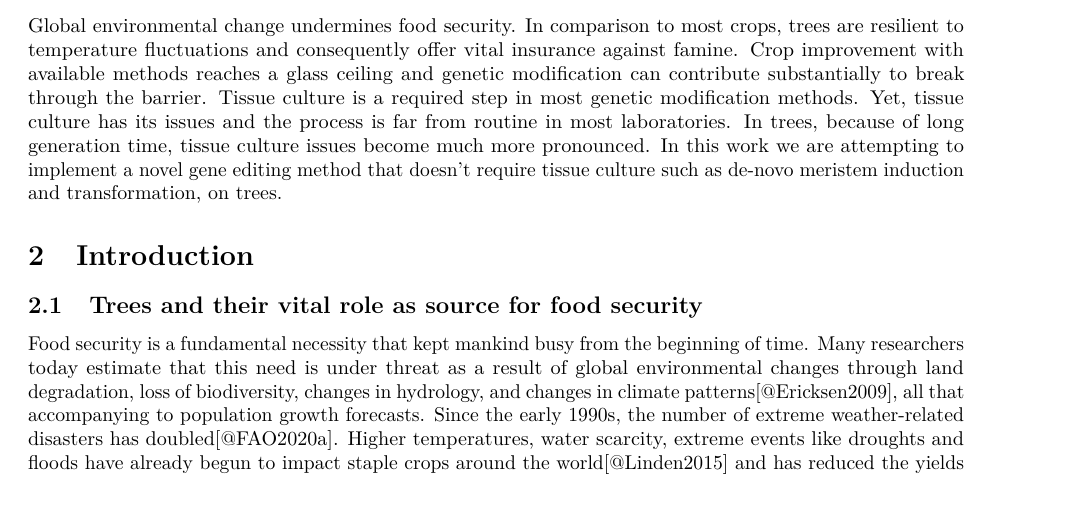
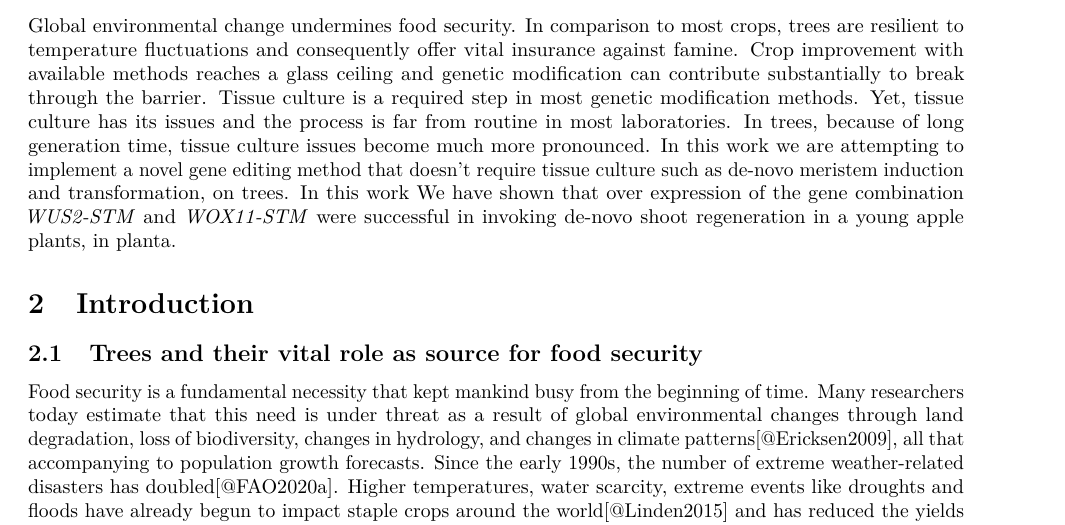
Before and after one commit to BenSiv/Developing-novel-methods-for-gene-editing-in-trees, an R Markdown document (Developing noval methods for gene editing in trees.Rmd): part of page 7 of 19, cut so that both start at the same text, the shorter picture padded with empty space. Rendered offline with R 4.5, knitr and Pandoc, then LaTeX, with nearby package versions; some code elsewhere in the file could not run offline; a font, style sheet, LaTeX package, included part or bibliography that could not be used is replaced or left out.

Commit message:
Update Developing noval methods for gene editing in trees.Rmd

```diff
--- a/Developing noval methods for gene editing in trees.Rmd
+++ b/Developing noval methods for gene editing in trees.Rmd
@@ -97,7 +97,7 @@ library(latex2exp)
 # Abstract
 
 Global environmental change undermines food security. In comparison to most crops, trees are resilient to temperature fluctuations and
-consequently offer vital insurance against famine. Crop improvement with available methods reaches a glass ceiling and genetic modification can contribute substantially to break through the barrier. Tissue culture is a required step in most genetic modification methods. Yet, tissue culture has its issues and the process is far from routine in most laboratories. In trees, because of long generation time, tissue culture issues become much more pronounced. In this work we are attempting to implement a novel gene editing method that doesn't require tissue culture such as de-novo meristem induction and transformation, on trees.
+consequently offer vital insurance against famine. Crop improvement with available methods reaches a glass ceiling and genetic modification can contribute substantially to break through the barrier. Tissue culture is a required step in most genetic modification methods. Yet, tissue culture has its issues and the process is far from routine in most laboratories. In trees, because of long generation time, tissue culture issues become much more pronounced. In this work we are attempting to implement a novel gene editing method that doesn't require tissue culture such as de-novo meristem induction and transformation, on trees. In this work We have shown that over expression of the gene combination _WUS2-STM_ and _WOX11-STM_ were successful in invoking de-novo shoot regeneration in a young apple plants, in planta.
 
 # Introduction
 
```
